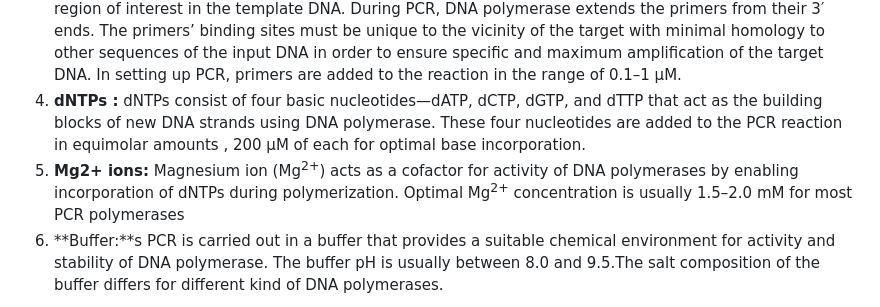
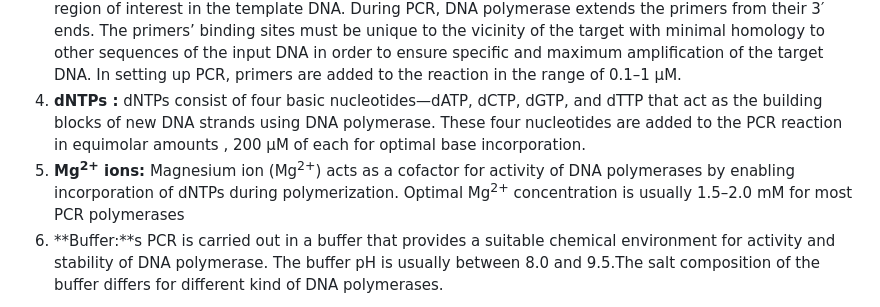
Before and after one commit to virtual-labs/exp-dna-pcr-iitkgp, a Markdown page: experiment/theory.md, the part around the change. GitHub-like rendering.

Commit message:
exp2 PCR

```diff
--- a/experiment/theory.md
+++ b/experiment/theory.md
@@ -11,7 +11,7 @@ The basic principle of PCR relies on amplifying a specific DNA sequence into mil
 2.	**DNA polymerase :** DNA polymerase play critical role in replication of the target DNA. In a typical 50 µL reaction, 1–2 units of DNA polymerase are sufficient for amplification of target DNA. The four properties of DNA polymerase that make these enzymes versatile are specificity, thermostability, fidelity, and processivity. Specificity ensures that the target DNA is amplified sufficiently by reducing the amount of non-specific amplification. Strong processivity and thermostability  helps in in amplification of secondary structures, GC-rich sequences, and long DNA. Finally, high fidelity provides accuracy and precision in sequence replication. Taq DNA polymerase, derived from the thermophilic bacteria Thermus aquaticus and  Pfu DNA polymerase from the archaeal hyperthermophile Pyrococcus furiosus are examples of some commonly  used DNA polymerase.
 3.	**Primers :**  Primers are synthesized DNA oligonucleotides of approximately 15–30 bases with 40-60% GC content. PCR primers are designed to bind via sequence complementarity to sequences that flank the region of interest in the template DNA. During PCR, DNA polymerase extends the primers from their 3′ ends. The primers’ binding sites must be unique to the vicinity of the target with minimal homology to other sequences of the input DNA in order to ensure specific and maximum amplification of the  target DNA. In setting up PCR, primers are added to the reaction in the range of 0.1–1 μM.
 4.	**dNTPs :** dNTPs consist of four basic nucleotides—dATP, dCTP, dGTP, and dTTP that act as the building blocks of new DNA strands using DNA polymerase. These four nucleotides are  added to the PCR reaction in equimolar amounts ,  200 μM of each for optimal base incorporation.
-5.	**Mg2+ ions:** Magnesium ion (Mg<sup>2+</sup>) acts as a cofactor for activity of DNA polymerases by enabling incorporation of dNTPs during polymerization. Optimal Mg<sup>2+</sup> concentration is usually 1.5–2.0 mM for most PCR polymerases
+5.	**Mg<sup>2+</sup> ions:** Magnesium ion (Mg<sup>2+</sup>) acts as a cofactor for activity of DNA polymerases by enabling incorporation of dNTPs during polymerization. Optimal Mg<sup>2+</sup> concentration is usually 1.5–2.0 mM for most PCR polymerases
 6.	**Buffer:**s PCR is carried out in a buffer that provides a suitable chemical environment for activity and stability of DNA polymerase. The buffer pH is usually between 8.0 and 9.5.The salt composition of the buffer differs for different kind of DNA polymerases.
 
 <img>
```
